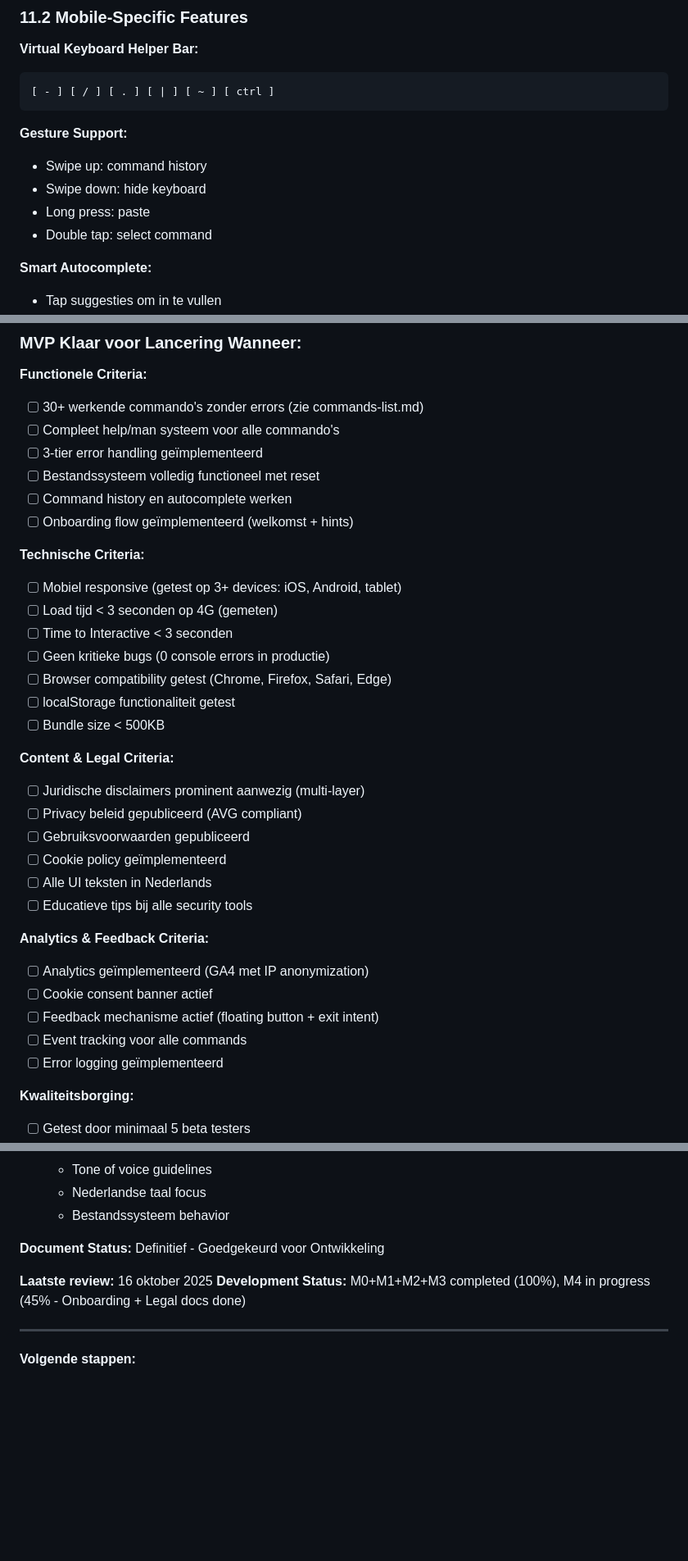
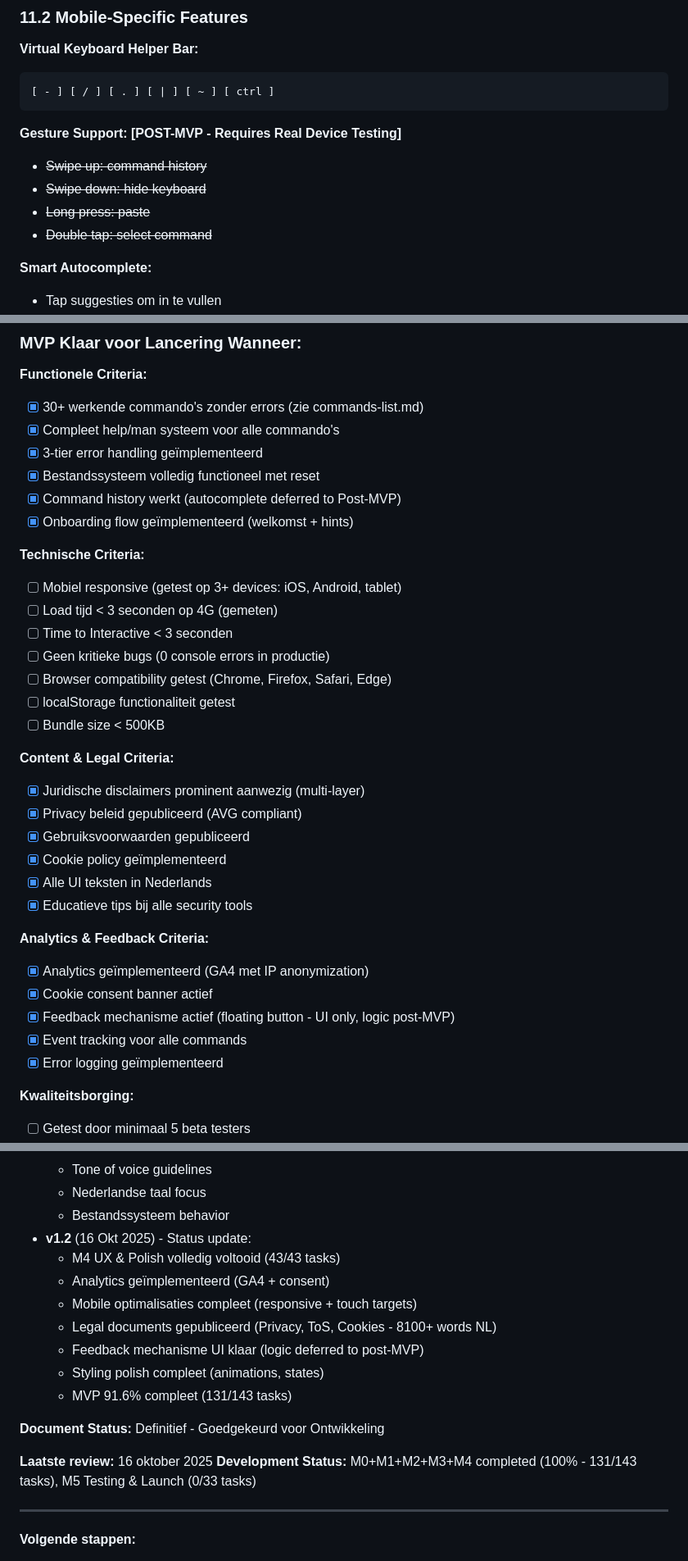
Before and after one commit to JanWillemWubkes/hacksimulator, a Markdown page: docs/prd.md, 3 parts joined by grey strips. Shown at 82% size. Drawn GitHub-style; blank space fills up the shorter version.

````diff
--- a/docs/prd.md
+++ b/docs/prd.md
@@ -459,11 +459,11 @@ Simulatie voortzetten? [j/n]
 [ - ] [ / ] [ . ] [ | ] [ ~ ] [ ctrl ]
 ```
 
-**Gesture Support:**
-- Swipe up: command history
-- Swipe down: hide keyboard
-- Long press: paste
-- Double tap: select command
+**Gesture Support:** **[POST-MVP - Requires Real Device Testing]**
+- ~~Swipe up: command history~~
+- ~~Swipe down: hide keyboard~~
+- ~~Long press: paste~~
+- ~~Double tap: select command~~
 
 **Smart Autocomplete:**
 - Tap suggesties om in te vullen
@@ -775,12 +776,12 @@ Systeem hersteld naar oorspronkelijke staat.
 ### MVP Klaar voor Lancering Wanneer:
 
 **Functionele Criteria:**
-- [ ] 30+ werkende commando's zonder errors (zie commands-list.md)
-- [ ] Compleet help/man systeem voor alle commando's
-- [ ] 3-tier error handling geïmplementeerd
-- [ ] Bestandssysteem volledig functioneel met reset
-- [ ] Command history en autocomplete werken
-- [ ] Onboarding flow geïmplementeerd (welkomst + hints)
+- [x] 30+ werkende commando's zonder errors (zie commands-list.md)
+- [x] Compleet help/man systeem voor alle commando's
+- [x] 3-tier error handling geïmplementeerd
+- [x] Bestandssysteem volledig functioneel met reset
+- [x] Command history werkt (autocomplete deferred to Post-MVP)
+- [x] Onboarding flow geïmplementeerd (welkomst + hints)
 
 **Technische Criteria:**
 - [ ] Mobiel responsive (getest op 3+ devices: iOS, Android, tablet)
@@ -792,19 +793,19 @@ Systeem hersteld naar oorspronkelijke staat.
 - [ ] Bundle size < 500KB
 
 **Content & Legal Criteria:**
-- [ ] Juridische disclaimers prominent aanwezig (multi-layer)
-- [ ] Privacy beleid gepubliceerd (AVG compliant)
-- [ ] Gebruiksvoorwaarden gepubliceerd
-- [ ] Cookie policy geïmplementeerd
-- [ ] Alle UI teksten in Nederlands
-- [ ] Educatieve tips bij alle security tools
+- [x] Juridische disclaimers prominent aanwezig (multi-layer)
+- [x] Privacy beleid gepubliceerd (AVG compliant)
+- [x] Gebruiksvoorwaarden gepubliceerd
+- [x] Cookie policy geïmplementeerd
+- [x] Alle UI teksten in Nederlands
+- [x] Educatieve tips bij alle security tools
 
 **Analytics & Feedback Criteria:**
-- [ ] Analytics geïmplementeerd (GA4 met IP anonymization)
-- [ ] Cookie consent banner actief
-- [ ] Feedback mechanisme actief (floating button + exit intent)
-- [ ] Event tracking voor alle commands
-- [ ] Error logging geïmplementeerd
+- [x] Analytics geïmplementeerd (GA4 met IP anonymization)
+- [x] Cookie consent banner actief
+- [x] Feedback mechanisme actief (floating button - UI only, logic post-MVP)
+- [x] Event tracking voor alle commands
+- [x] Error logging geïmplementeerd
 
 **Kwaliteitsborging:**
 - [ ] Getest door minimaal 5 beta testers
@@ -1053,11 +1054,19 @@ Dit document is goedgekeurd voor de ontwikkeling van HackSimulator.nl MVP.
   - Tone of voice guidelines
   - Nederlandse taal focus
   - Bestandssysteem behavior
+- **v1.2** (16 Okt 2025) - Status update:
+  - M4 UX & Polish volledig voltooid (43/43 tasks)
+  - Analytics geïmplementeerd (GA4 + consent)
+  - Mobile optimalisaties compleet (responsive + touch targets)
+  - Legal documents gepubliceerd (Privacy, ToS, Cookies - 8100+ words NL)
+  - Feedback mechanisme UI klaar (logic deferred to post-MVP)
+  - Styling polish compleet (animations, states)
+  - MVP 91.6% compleet (131/143 tasks)
 
 **Document Status:** Definitief - Goedgekeurd voor Ontwikkeling
 
 **Laatste review:** 16 oktober 2025
-**Development Status:** M0+M1+M2+M3 completed (100%), M4 in progress (45% - Onboarding + Legal docs done)
+**Development Status:** M0+M1+M2+M3+M4 completed (100% - 131/143 tasks), M5 Testing & Launch (0/33 tasks)
 
 ---
 
````
Also changed, not shown: other parts of docs/prd.md (+6 -5 lines), .claude/CLAUDE.md (+48 -1 lines), TASKS.md (+41 -12 lines).
